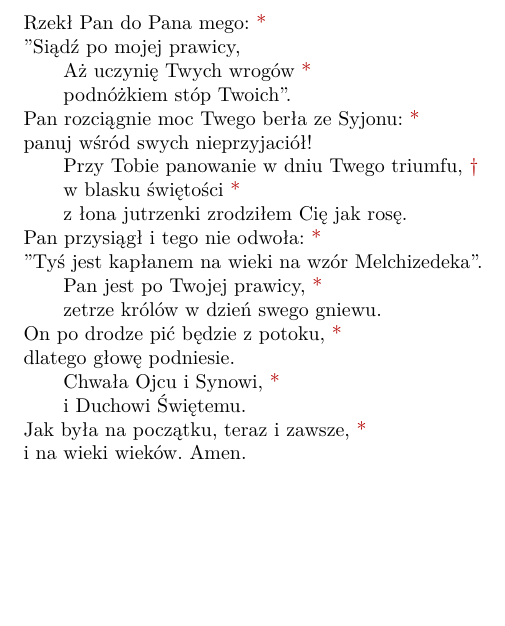
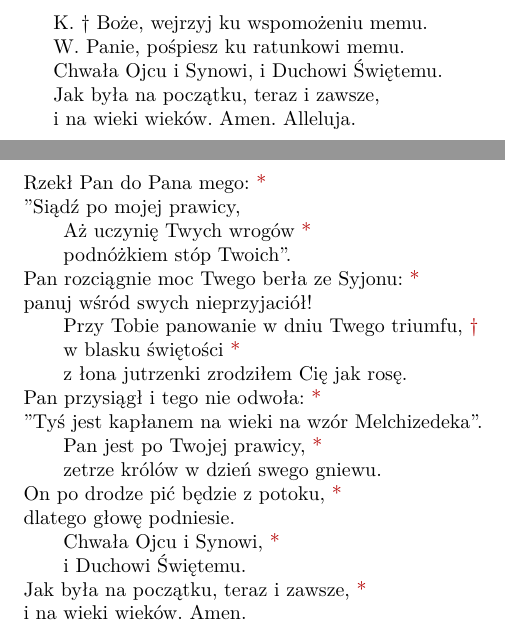
Before and after one commit to kolomszczyk/brewarz-latex, a LaTeX document (lua_test.tex): part of the page before the commit and two parts of pages 1 and 2 of 2 after it, the two joined at a grey line, cut at the place of the change, the shorter picture padded with empty space. Compiled offline with LuaLaTeX.

Commit message:
Add bottom-aligned short invocation
Co-authored-by: Copilot <223556219+Copilot@users.noreply.github.com>

```diff
--- a/lua_test.tex
+++ b/lua_test.tex
@@ -41,6 +41,15 @@ function obsluguj_brewiarz(linia)
 end
 \end{luacode*}
 
+\newcommand{\generujWezwanieKrotkie}{%
+  \par\vspace*{\fill}%
+  K. \dag\ Boże, wejrzyj ku wspomożeniu memu.\par
+  W. Panie, pośpiesz ku ratunkowi memu.\par
+  Chwała Ojcu i Synowi, i Duchowi Świętemu.\par
+  Jak była na początku, teraz i zawsze,\par
+  i na wieki wieków. Amen. Alleluja.\par
+}
+
 \newenvironment{brewiarz}{%
   \par
   \setlength{\parindent}{0pt}%
@@ -54,6 +63,8 @@ end
 
 \begin{document}
 
+\generujWezwanieKrotkie
+\newpage
 \begin{brewiarz}
 Rzekł Pan do Pana mego: *
 "Siądź po mojej prawicy,
```
